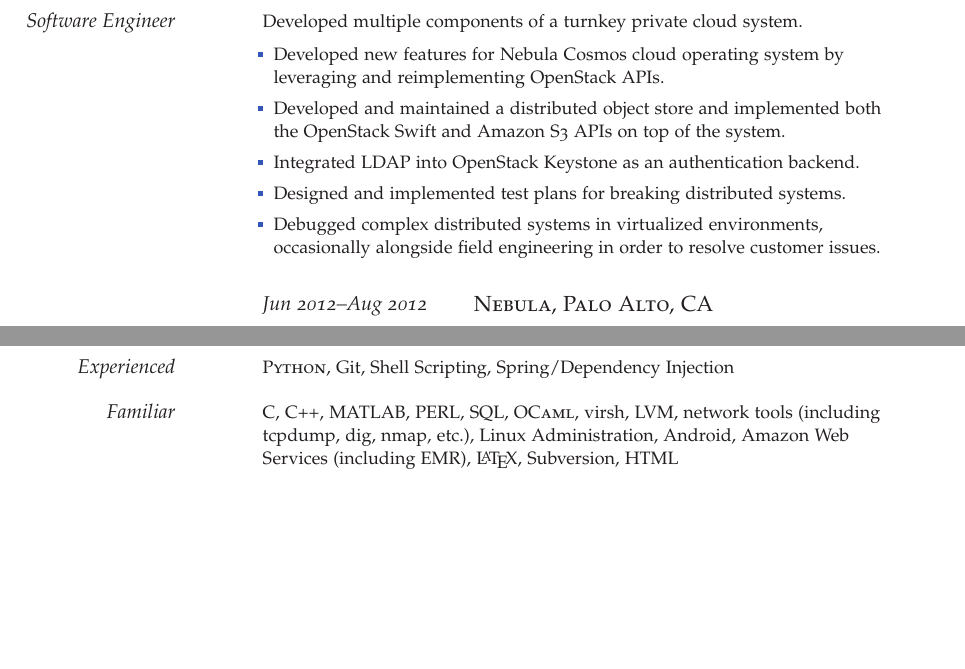
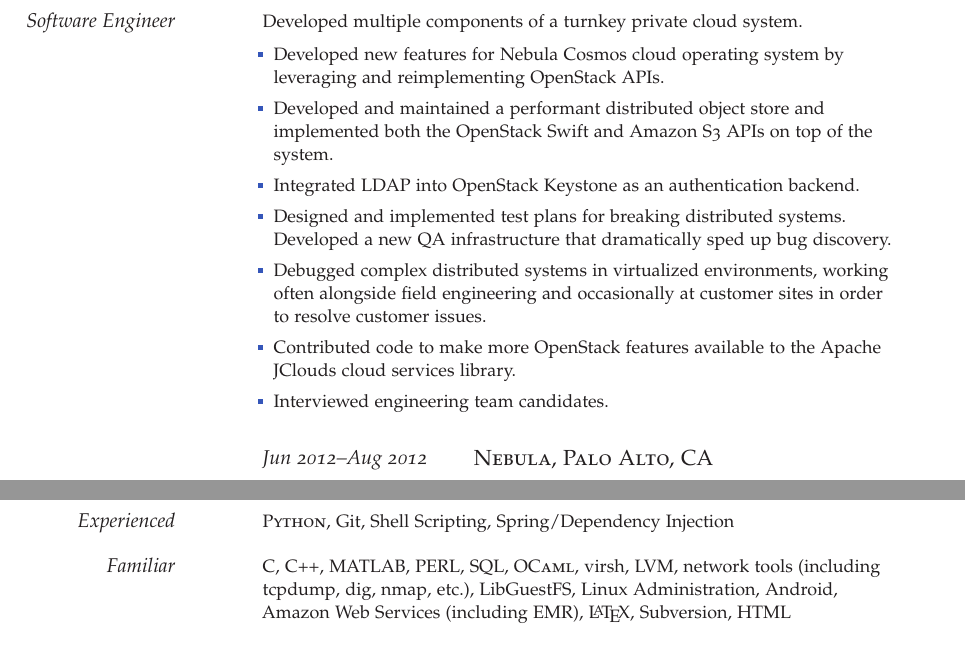
Before and after one commit to jasdeep-hundal/jasdeep-resume, a LaTeX CV (resume.tex): two parts of pages 1 and 4 of 4, joined at a grey line, cut so that both start at the same text, the shorter picture padded with empty space. Compiled offline with pdfLaTeX.

Commit message:
Update/revision, 2014-07-10

```diff
--- a/resume.tex
+++ b/resume.tex
@@ -90,10 +90,12 @@
 \newcommand{\localtextbulletone}{\textcolor{blue}{\raisebox{0.40ex}{\rule{.6ex}{.6ex}}}}
 \renewcommand{\labelitemi}{\localtextbulletone}
     \item Developed new features for Nebula Cosmos cloud operating system by leveraging and reimplementing OpenStack APIs.
-    \item Developed and maintained a distributed object store and implemented both the OpenStack Swift and Amazon S3 APIs on top of the system.
+    \item Developed and maintained a performant distributed object store and implemented both the OpenStack Swift and Amazon S3 APIs on top of the system.
     \item Integrated LDAP into OpenStack Keystone as an authentication backend.
-    \item Designed and implemented test plans for breaking distributed systems.
-    \item Debugged complex distributed systems in virtualized environments, occasionally alongside field engineering in order to resolve customer issues.
+    \item Designed and implemented test plans for breaking distributed systems. Developed a new QA infrastructure that dramatically sped up bug discovery.
+    \item Debugged complex distributed systems in virtualized environments, working often alongside field engineering and occasionally at customer sites in order to resolve customer issues.
+    \item Contributed code to make more OpenStack features available to the Apache JClouds cloud services library.
+    \item Interviewed engineering team candidates.
 \end{itemize}
 }
 
@@ -326,7 +328,7 @@
 
 \Description{\MarginText{Experienced}\textsc{Python}, Git, Shell Scripting, Spring/Dependency Injection}
 
-\Description{\MarginText{Familiar}\textsc{C}, \textsc{C++}, \textsc{MATLAB}, \textsc{PERL}, \textsc{SQL}, \textsc{OCaml}, virsh, LVM, network tools (including tcpdump, dig, nmap, etc.), Linux Administration, Android, Amazon Web Services (including EMR), \LaTeX, Subversion, \textsc{HTML}}
+\Description{\MarginText{Familiar}\textsc{C}, \textsc{C++}, \textsc{MATLAB}, \textsc{PERL}, \textsc{SQL}, \textsc{OCaml}, virsh, LVM, network tools (including tcpdump, dig, nmap, etc.), LibGuestFS, Linux Administration, Android, Amazon Web Services (including EMR), \LaTeX, Subversion, \textsc{HTML}}
 
 %------------------------------------------------
 
```
